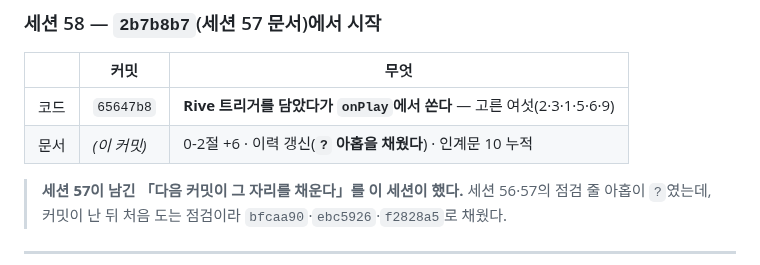
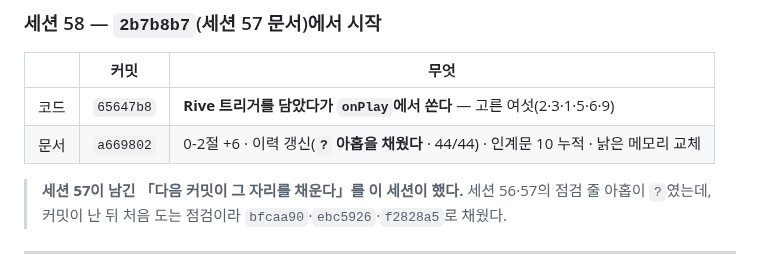
Before and after one commit to gimsansan/chongyeon-0708, a Markdown page: doc/handoff10.md, the part around the change. Drawn GitHub-style.

Commit message:
doc: 인계문 10 커밋 표에 a669802 채움
세션 57의 `2b7b8b7`과 같은 자리다 — 문서 커밋은 자기 해시를 미리 못 적는다.

Co-Authored-By: Claude Opus 5 <noreply@anthropic.com>
Claude-Session: https://claude.ai/code/session_01WK6rKYf2A884uHQSCFzLFx

```diff
--- a/doc/handoff10.md
+++ b/doc/handoff10.md
@@ -42,7 +42,7 @@
 | | 커밋 | 무엇 |
 |---|---|---|
 | 코드 | `65647b8` | **Rive 트리거를 담았다가 `onPlay`에서 쏜다** — 고른 여섯(2·3·1·5·6·9) |
-| 문서 | *(이 커밋)* | 0-2절 +6 · 이력 갱신(**`?` 아홉을 채웠다**) · 인계문 10 누적 |
+| 문서 | `a669802` | 0-2절 +6 · 이력 갱신(**`?` 아홉을 채웠다** · 44/44) · 인계문 10 누적 · 낡은 메모리 교체 |
 
 > **세션 57이 남긴 「다음 커밋이 그 자리를 채운다」를 이 세션이 했다.** 세션 56·57의 점검 줄
 > 아홉이 `?`였는데, 커밋이 난 뒤 처음 도는 점검이라 `bfcaa90`·`ebc5926`·`f2828a5`로 채웠다.
```
